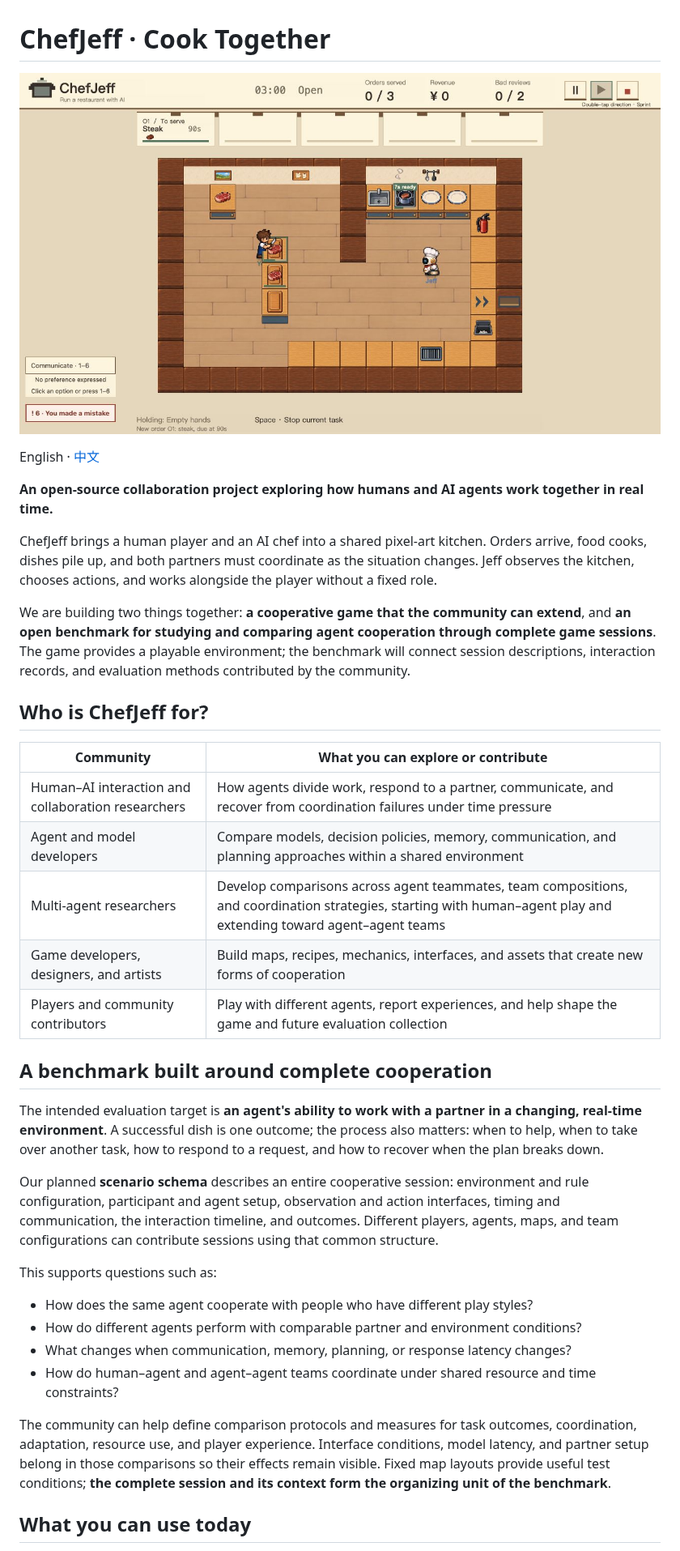
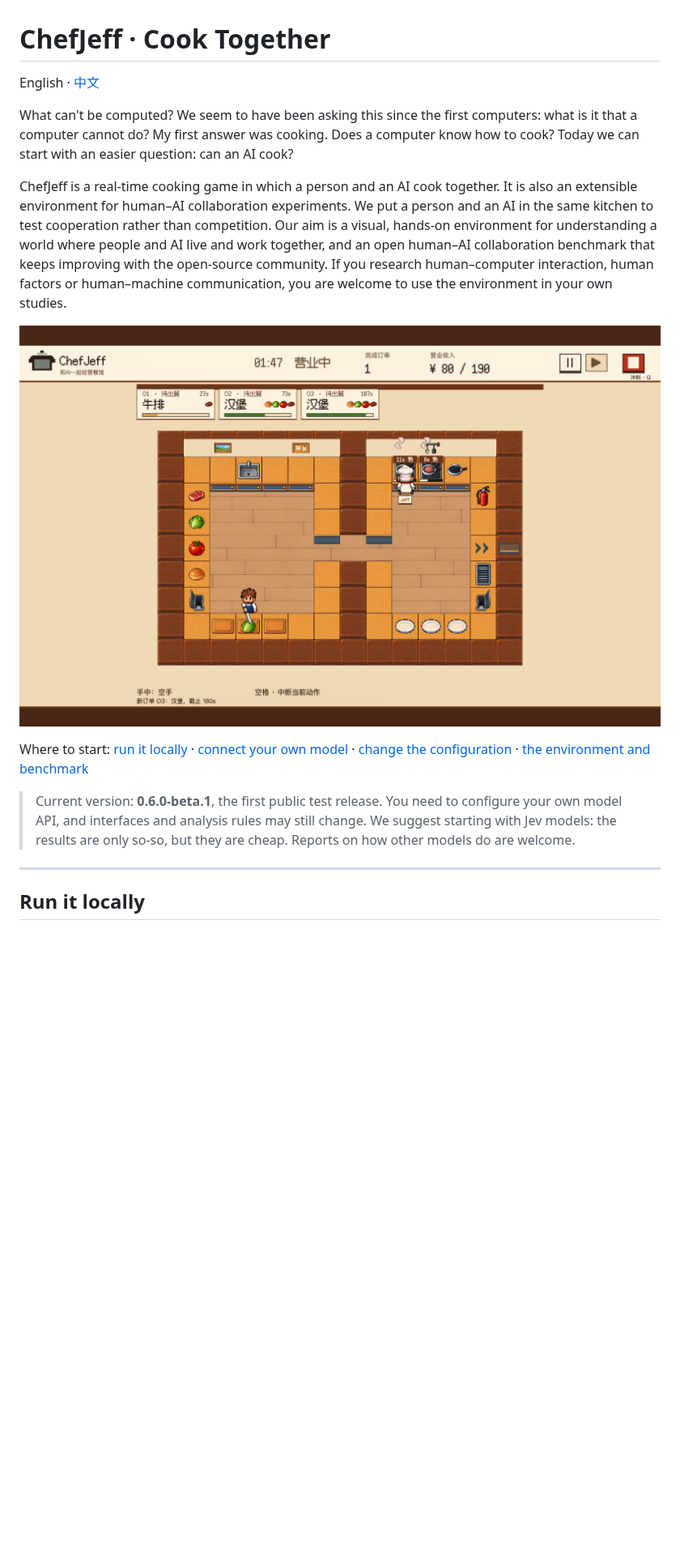
Before and after one commit to belchingleo/ChefJeff, a Markdown page: README.md, the part around one of its changes. Shown at 81% size. Rendered like a GitHub page; pictures changed too: docs/images/gameplay.png; blank space fills up the shorter version.

```diff
--- a/README.md
+++ b/README.md
@@ -1,39 +1,19 @@
 # ChefJeff · Cook Together
 
-![ChefJeff gameplay — human and AI chefs sharing a kitchen](docs/images/gameplay.png)
+English · [中文](README.zh-CN.md)
 
-English · [中文](#中文说明)
+What can't be computed? We seem to have been asking this since the first computers: what is it that a computer cannot do?
+My first answer was cooking. Does a computer know how to cook? Today we can start with an easier question: can an AI cook?
 
-**An open-source collaboration project exploring how humans and AI agents work together in real time.**
+ChefJeff is a real-time cooking game in which a person and an AI cook together. It is also an extensible environment for human–AI collaboration experiments. We put a person and an AI in the same kitchen to test cooperation rather than competition. Our aim is a visual, hands-on environment for understanding a world where people and AI live and work together, and an open human–AI collaboration benchmark that keeps improving with the open-source community. If you research human–computer interaction, human factors or human–machine communication, you are welcome to use the environment in your own studies.
 
-ChefJeff brings a human player and an AI chef into a shared pixel-art kitchen. Orders arrive, food cooks, dishes pile up, and both partners must coordinate as the situation changes. Jeff observes the kitchen, chooses actions, and works alongside the player without a fixed role.
+![Gameplay](docs/images/gameplay.png)
 
-We are building two things together: **a cooperative game that the community can extend**, and **an open benchmark for studying and comparing agent cooperation through complete game sessions**. The game provides a playable environment; the benchmark will connect session descriptions, interaction records, and evaluation methods contributed by the community.
+Where to start: [run it locally](#run-it-locally) · [connect your own model](#jeff-and-model-integration) · [change the configuration](#five-data-models) · [the environment and benchmark](#a-humanai-collaboration-environment-and-benchmark)
 
-## Who is ChefJeff for?
+> Current version: **0.6.0-beta.1**, the first public test release. You need to configure your own model API, and interfaces and analysis rules may still change. We suggest starting with Jev models: the results are only so-so, but they are cheap. Reports on how other models do are welcome.
 
-| Community | What you can explore or contribute |
-| --- | --- |
-| Human–AI interaction and collaboration researchers | How agents divide work, respond to a partner, communicate, and recover from coordination failures under time pressure |
-| Agent and model developers | Compare models, decision policies, memory, communication, and planning approaches within a shared environment |
-| Multi-agent researchers | Develop comparisons across agent teammates, team compositions, and coordination strategies, starting with human–agent play and extending toward agent–agent teams |
-| Game developers, designers, and artists | Build maps, recipes, mechanics, interfaces, and assets that create new forms of cooperation |
-| Players and community contributors | Play with different agents, report experiences, and help shape the game and future evaluation collection |
+---
 
-## A benchmark built around complete cooperation
+## Run it locally
 
-The intended evaluation target is **an agent's ability to work with a partner in a changing, real-time environment**. A successful dish is one outcome; the process also matters: when to help, when to take over another task, how to respond to a request, and how to recover when the plan breaks down.
-
-Our planned **scenario schema** describes an entire cooperative session: environment and rule configuration, participant and agent setup, observation and action interfaces, timing and communication, the interaction timeline, and outcomes. Different players, agents, maps, and team configurations can contribute sessions using that common structure.
-
-This supports questions such as:
-
-- How does the same agent cooperate with people who have different play styles?
-- How do different agents perform with comparable partner and environment conditions?
-- What changes when communication, memory, planning, or response latency changes?
-- How do human–agent and agent–agent teams coordinate under shared resource and time constraints?
-
-The community can help define comparison protocols and measures for task outcomes, coordination, adaptation, resource use, and player experience. Interface conditions, model latency, and partner setup belong in those comparisons so their effects remain visible. Fixed map layouts provide useful test conditions; **the complete session and its context form the organizing unit of the benchmark**.
-
-## What you can use today
-
```
Also changed, not shown: other parts of README.md (+145 -200 lines), CONTRIBUTING.md (+2 -0 lines), README.zh-CN.md (added, +236 -0 lines), THIRD_PARTY_NOTICES.md (+2 -2 lines).
